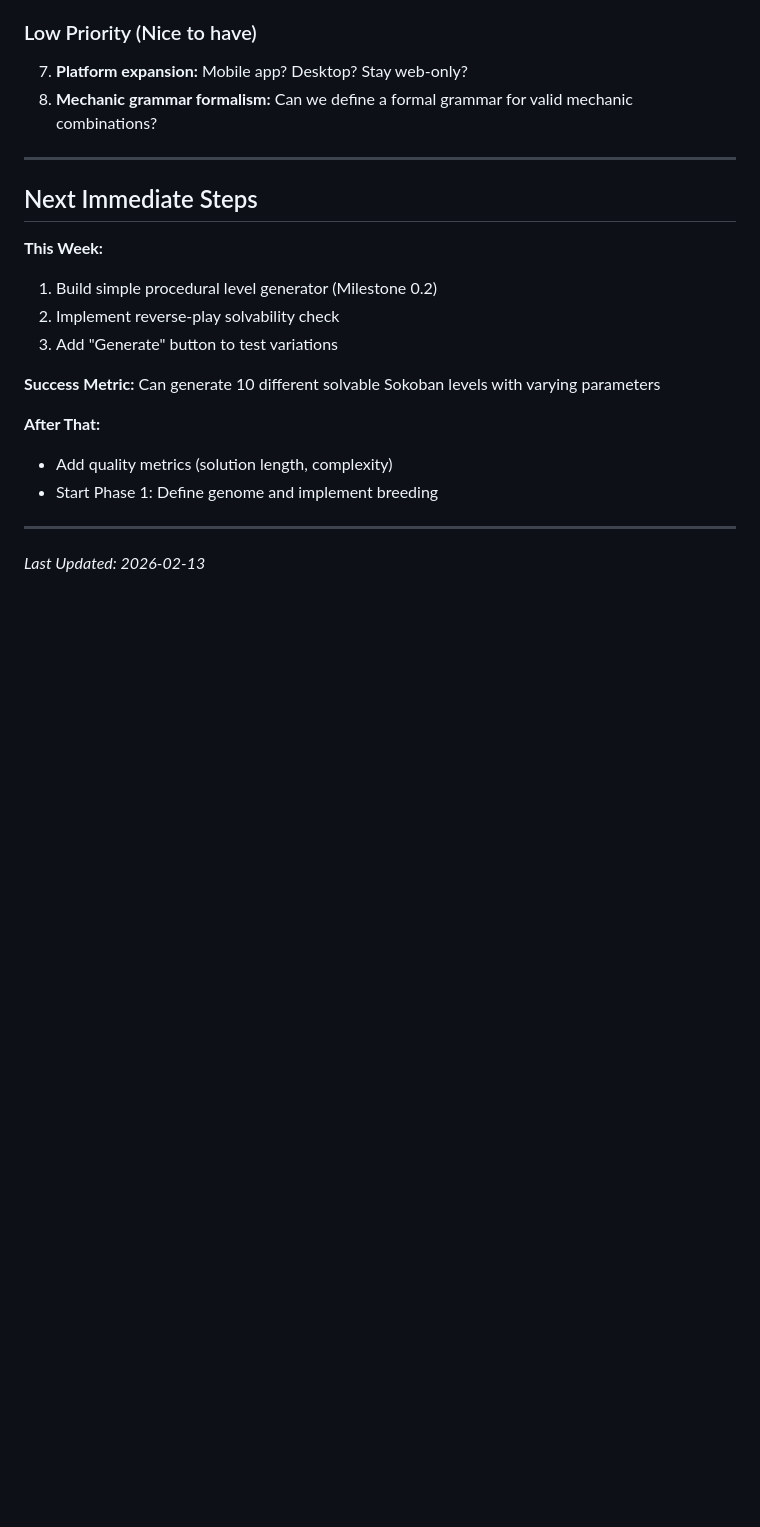
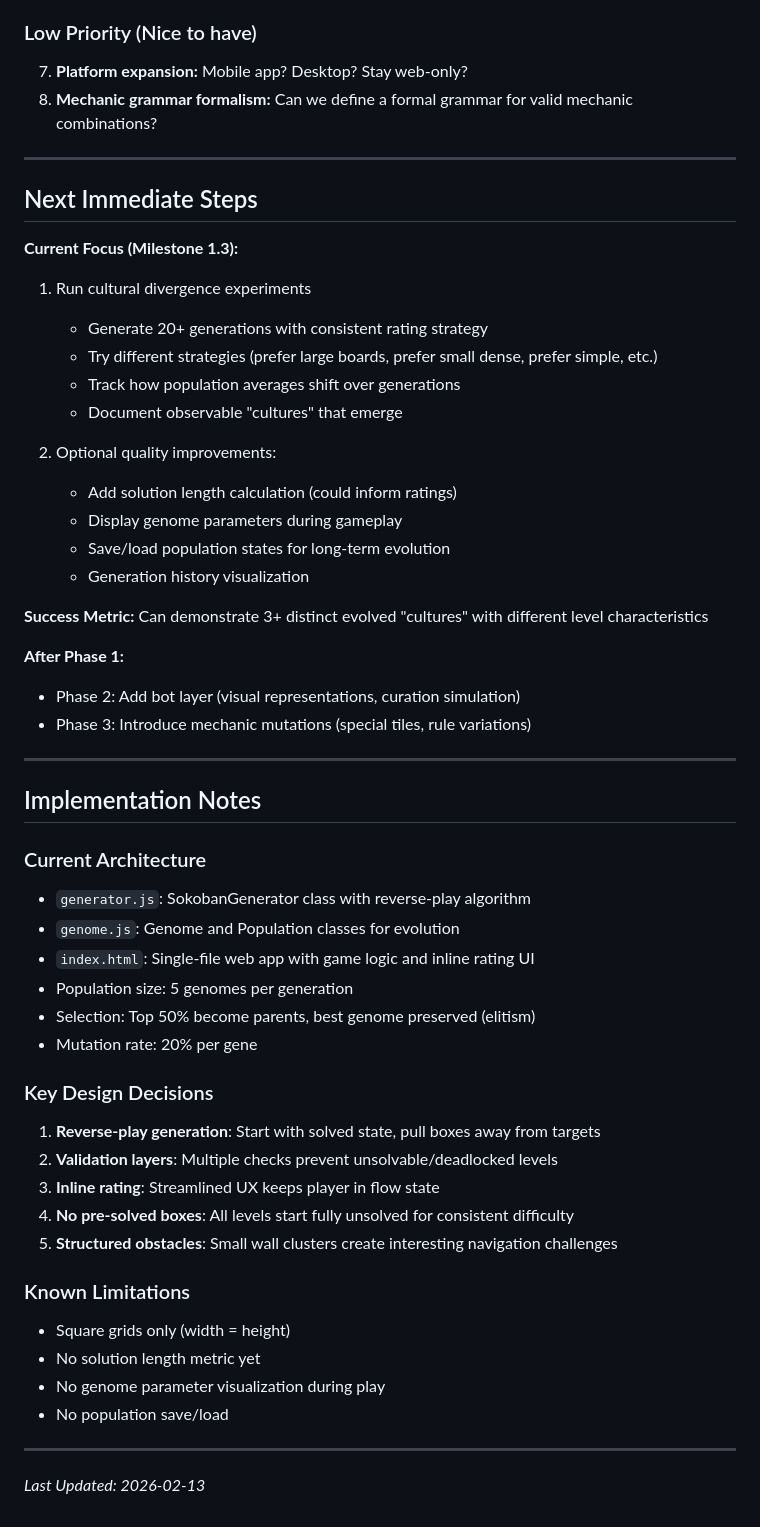
Before and after one commit to onlygenerated/machina-ludens, a Markdown page: ROADMAP.md, the part around one of its changes. Rendered like a GitHub page; blank space fills up the shorter version.

```diff
--- a/ROADMAP.md
+++ b/ROADMAP.md
@@ -158,16 +174,49 @@ AI bots that evolve cultural preferences for puzzle design through genetic algor
 
 ## Next Immediate Steps
 
-**This Week:**
-1. Build simple procedural level generator (Milestone 0.2)
-2. Implement reverse-play solvability check
-3. Add "Generate" button to test variations
+**Current Focus (Milestone 1.3):**
+1. Run cultural divergence experiments
+   - Generate 20+ generations with consistent rating strategy
+   - Try different strategies (prefer large boards, prefer small dense, prefer simple, etc.)
+   - Track how population averages shift over generations
+   - Document observable "cultures" that emerge
 
-**Success Metric:** Can generate 10 different solvable Sokoban levels with varying parameters
+2. Optional quality improvements:
+   - Add solution length calculation (could inform ratings)
+   - Display genome parameters during gameplay
+   - Save/load population states for long-term evolution
+   - Generation history visualization
 
-**After That:**
-- Add quality metrics (solution length, complexity)
-- Start Phase 1: Define genome and implement breeding
+**Success Metric:** Can demonstrate 3+ distinct evolved "cultures" with different level characteristics
+
+**After Phase 1:**
+- Phase 2: Add bot layer (visual representations, curation simulation)
+- Phase 3: Introduce mechanic mutations (special tiles, rule variations)
+
+---
+
+## Implementation Notes
+
+### Current Architecture
+- `generator.js`: SokobanGenerator class with reverse-play algorithm
+- `genome.js`: Genome and Population classes for evolution
+- `index.html`: Single-file web app with game logic and inline rating UI
+- Population size: 5 genomes per generation
+- Selection: Top 50% become parents, best genome preserved (elitism)
+- Mutation rate: 20% per gene
+
+### Key Design Decisions
+1. **Reverse-play generation**: Start with solved state, pull boxes away from targets
+2. **Validation layers**: Multiple checks prevent unsolvable/deadlocked levels
+3. **Inline rating**: Streamlined UX keeps player in flow state
+4. **No pre-solved boxes**: All levels start fully unsolved for consistent difficulty
+5. **Structured obstacles**: Small wall clusters create interesting navigation challenges
+
+### Known Limitations
+- Square grids only (width = height)
+- No solution length metric yet
+- No genome parameter visualization during play
+- No population save/load
 
 ---
 
```
Also changed, not shown: other parts of ROADMAP.md (+37 -21 lines).
